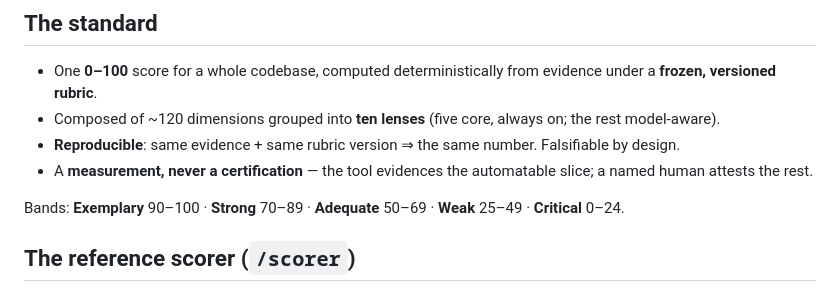
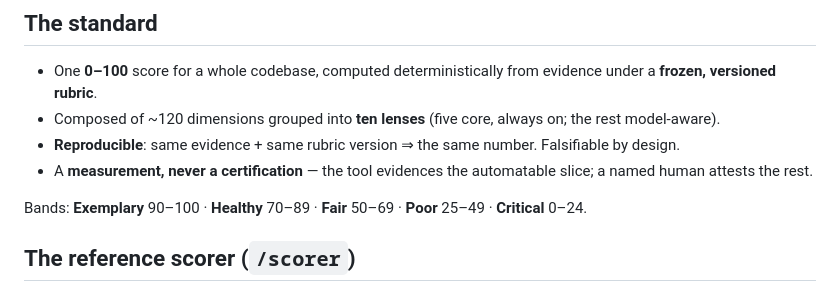
Before and after one commit to CanineCC/CAI, a Markdown page: README.md, the part around the change. Rendered like a GitHub page.

Commit message:
docs(cai): reconcile README band labels to canonical (F1a)
README listed Strong/Adequate/Weak, contradicting the canonical scorer
(scorer/Cai.Scoring/Band.cs: Healthy/Fair/Poor) and the live /spec + /calculator
display. Fixed to Exemplary/Healthy/Fair/Poor/Critical. The watchdog-side
buyer relabel (Strong/Adequate/Weak) is a separate, documented, deliberate
decision — flagged for the founder as F1b, not changed here.

Co-Authored-By: Claude Opus 4.8 (1M context) <noreply@anthropic.com>

```diff
--- a/README.md
+++ b/README.md
@@ -16,7 +16,7 @@ independent, signed *survey* (the deductions and what to do) is a service from t
 - **Reproducible**: same evidence + same rubric version ⇒ the same number. Falsifiable by design.
 - A **measurement, never a certification** — the tool evidences the automatable slice; a named human attests the rest.
 
-Bands: **Exemplary** 90–100 · **Strong** 70–89 · **Adequate** 50–69 · **Weak** 25–49 · **Critical** 0–24.
+Bands: **Exemplary** 90–100 · **Healthy** 70–89 · **Fair** 50–69 · **Poor** 25–49 · **Critical** 0–24.
 
 ## The reference scorer (`/scorer`)
 
```
